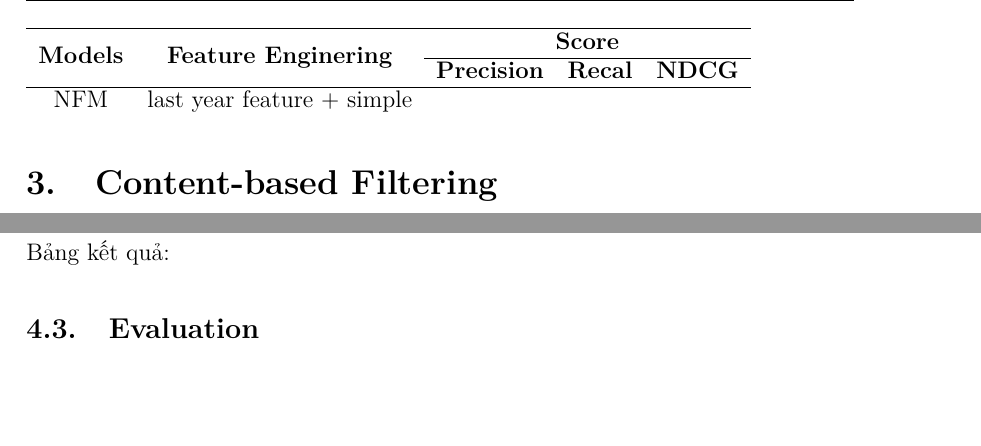
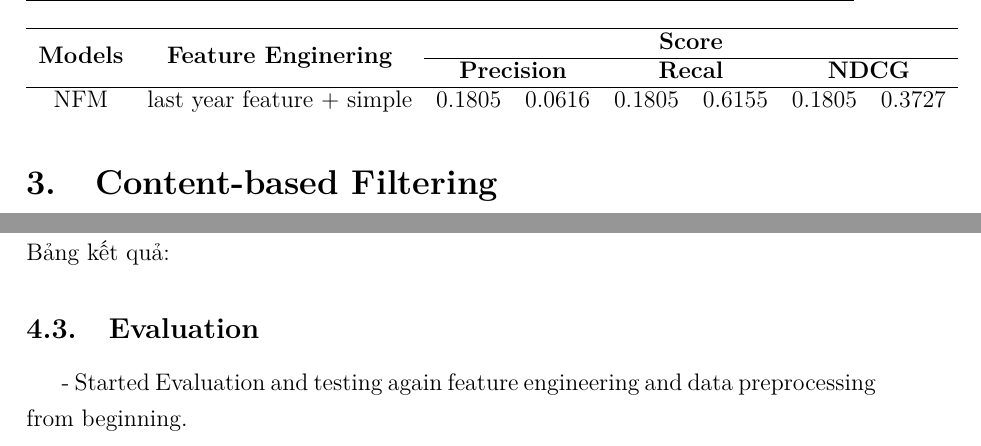
Before and after one commit to Beeditor04/Beeditor04-DS317-Course-Recommender-using-MOOCCubeX, a LaTeX document (docs/1. thucnghiem/final.tex, which reads docs/1. thucnghiem/parts/4.nfm.tex): two parts of page 4 of 5, joined at a grey line, cut so that both start at the same text, the shorter picture padded with empty space. Compiled offline with pdfLaTeX.

Commit message:
update table for nfm

```diff
--- a/docs/1. thucnghiem/parts/4.nfm.tex
+++ b/docs/1. thucnghiem/parts/4.nfm.tex
@@ -21,12 +21,13 @@ Bảng kết quả:
       \multicolumn{2}{c}{\textbf{NDCG}} \\ \hline
     NFM &
       \multicolumn{1}{l}{last year feature + simple} &
-      \multicolumn{1}{l}{} &
-       &
-       &
-       &
-       &
-
+      \multicolumn{1}{l}{0.1805} &
+      0.0616 &
+      0.1805 &
+      0.6155 &
+      0.1805 &
+      0.3727
 \end{tabular}
 \end{table}
 \subsection{Evaluation}
+- Started Evaluation and testing again feature engineering and data preprocessing from beginning.\\
```
